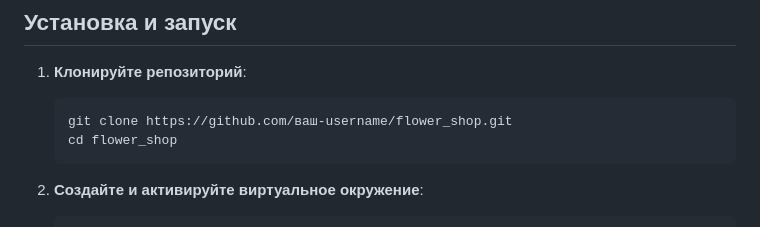
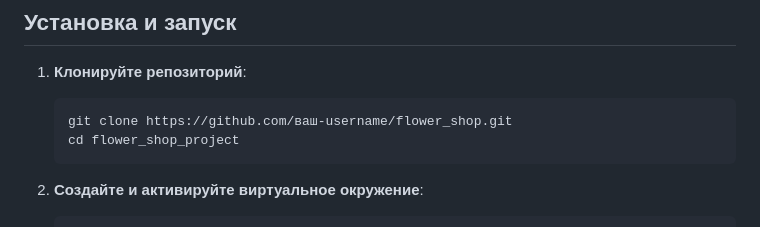
Before and after one commit to evgeny426/flower_shop, a Markdown page: README.md, the part around the change. GitHub-like rendering.

````diff
--- a/README.md
+++ b/README.md
@@ -16,7 +16,7 @@
 1. **Клонируйте репозиторий**:
    ```bash
    git clone https://github.com/ваш-username/flower_shop.git
-   cd flower_shop
+   cd flower_shop_project
    ```
 
 2. **Создайте и активируйте виртуальное окружение**:
````
